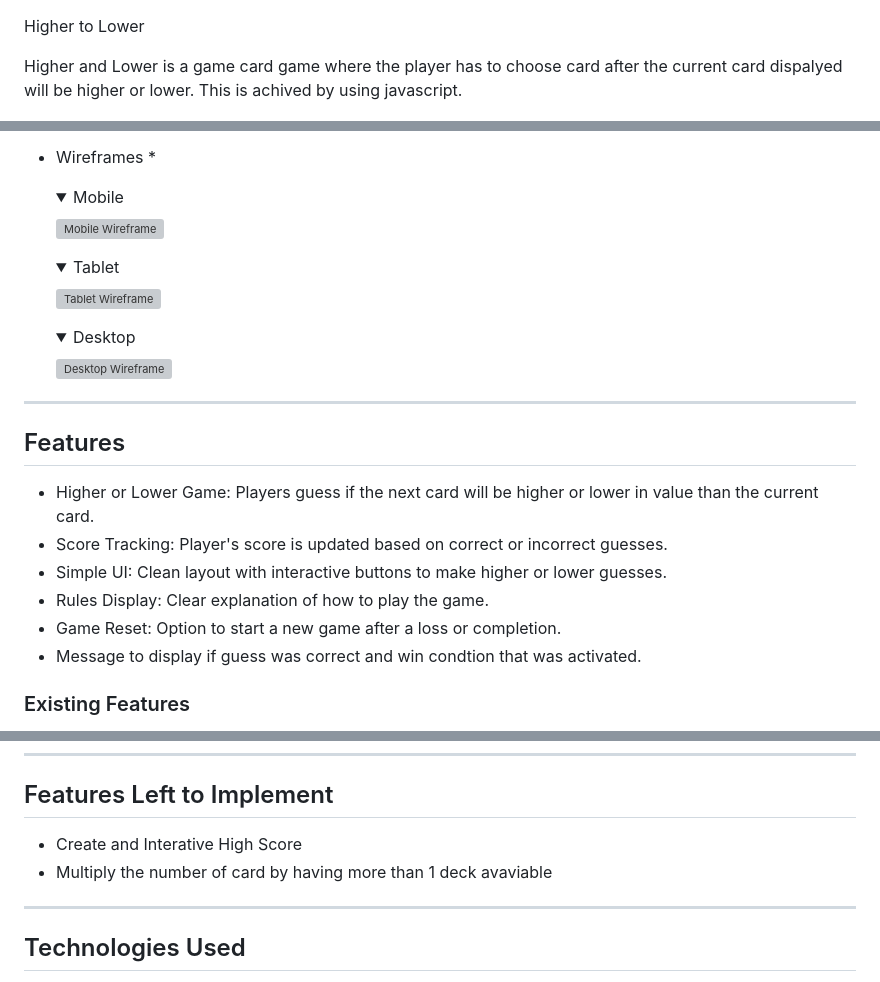
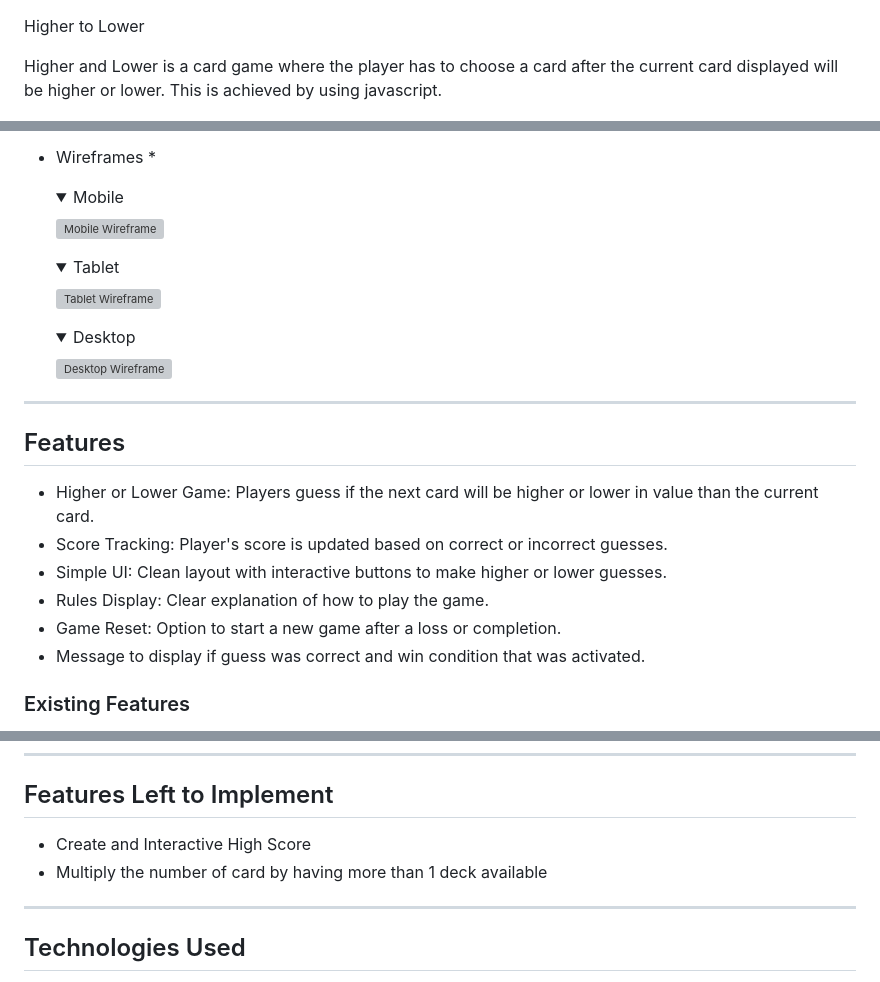
Before and after one commit to RhysTyler112/Interactive-Front-End-Development, a Markdown page: README.md, 3 parts joined by grey strips. GitHub-like rendering; folded sections open; grey boxes are pictures that could not be loaded.

```diff
--- a/README.md
+++ b/README.md
@@ -1,6 +1,6 @@
 Higher to Lower
 
-Higher and Lower is a game card game where the player has to choose card after the current card dispalyed will be higher or lower. This is achived by using javascript.
+Higher and Lower is a card game where the player has to choose a card after the current card displayed will be higher or lower. This is achieved by using javascript.
 
 
 ![Am I Responsive](assets/readme/am-i-responisve.png)
@@ -88,7 +88,7 @@ Higher and Lower is a game card game where the player has to choose card after t
 * Simple UI: Clean layout with interactive buttons to make higher or lower guesses.
 * Rules Display: Clear explanation of how to play the game.
 * Game Reset: Option to start a new game after a loss or completion.
-* Message to display if guess was correct and win condtion that was activated.
+* Message to display if guess was correct and win condition that was activated.
 
 ### Existing Features
 
@@ -141,8 +141,8 @@ Higher and Lower is a game card game where the player has to choose card after t
 
 ## Features Left to Implement
 
-* Create and Interative High Score
-* Multiply the number of card by having more than 1 deck avaviable
+* Create and Interactive High Score
+* Multiply the number of card by having more than 1 deck available
 
 ---
 
```
Also changed, not shown: other parts of README.md (+12 -12 lines).
